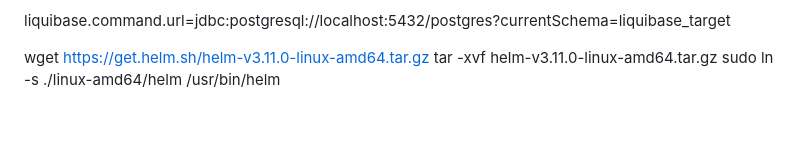
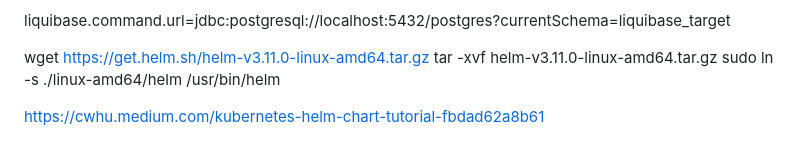
Before and after one commit to LYee0n/maven-demo-project, a Markdown page: README.md, the part around the change. GitHub-like rendering; blank space fills up the shorter version.

Commit message:
try helm

```diff
--- a/README.md
+++ b/README.md
@@ -280,3 +280,5 @@ liquibase.command.url=jdbc:postgresql://localhost:5432/postgres?currentSchema=li
 wget https://get.helm.sh/helm-v3.11.0-linux-amd64.tar.gz
 tar -xvf helm-v3.11.0-linux-amd64.tar.gz
 sudo ln -s ./linux-amd64/helm /usr/bin/helm
+
+https://cwhu.medium.com/kubernetes-helm-chart-tutorial-fbdad62a8b61
```
